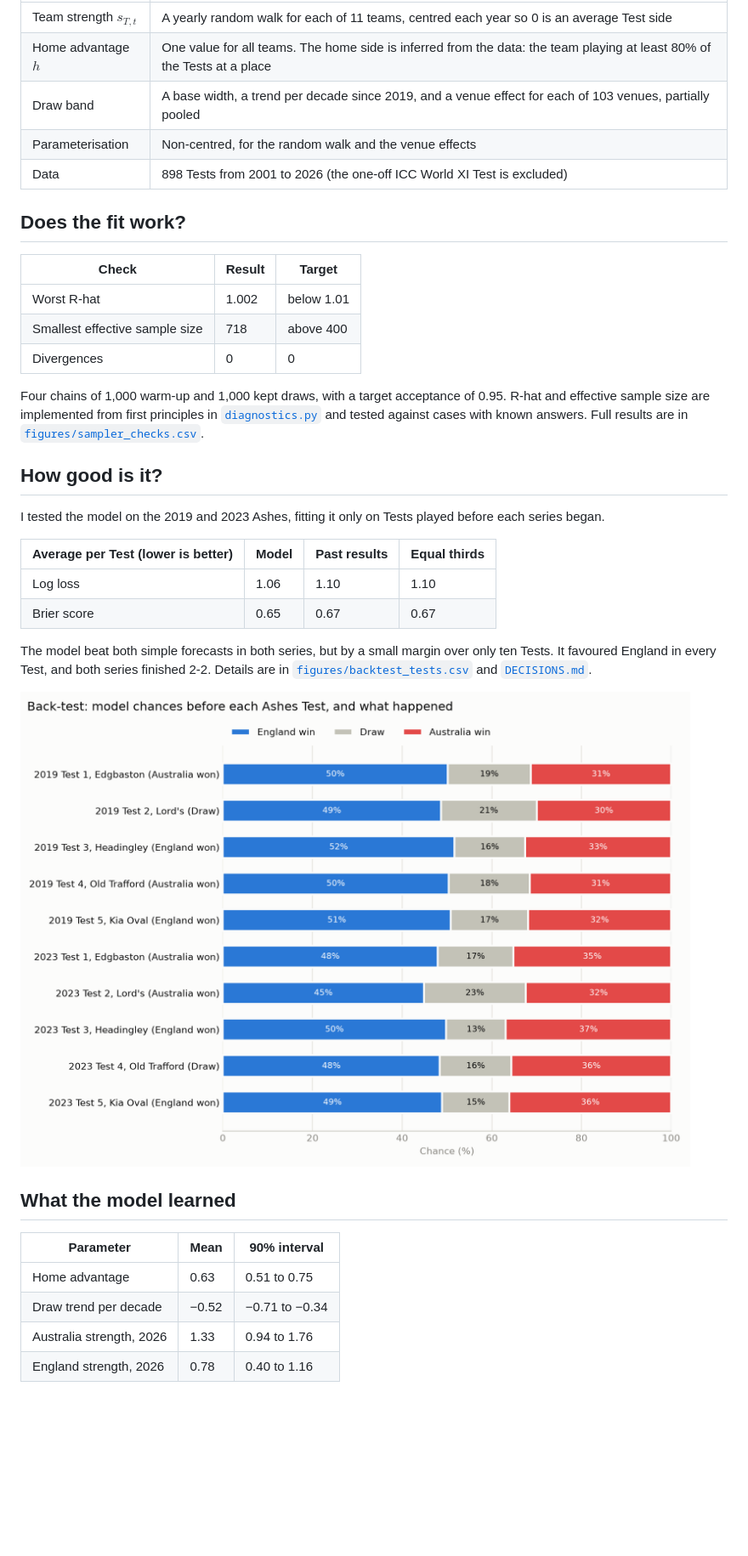
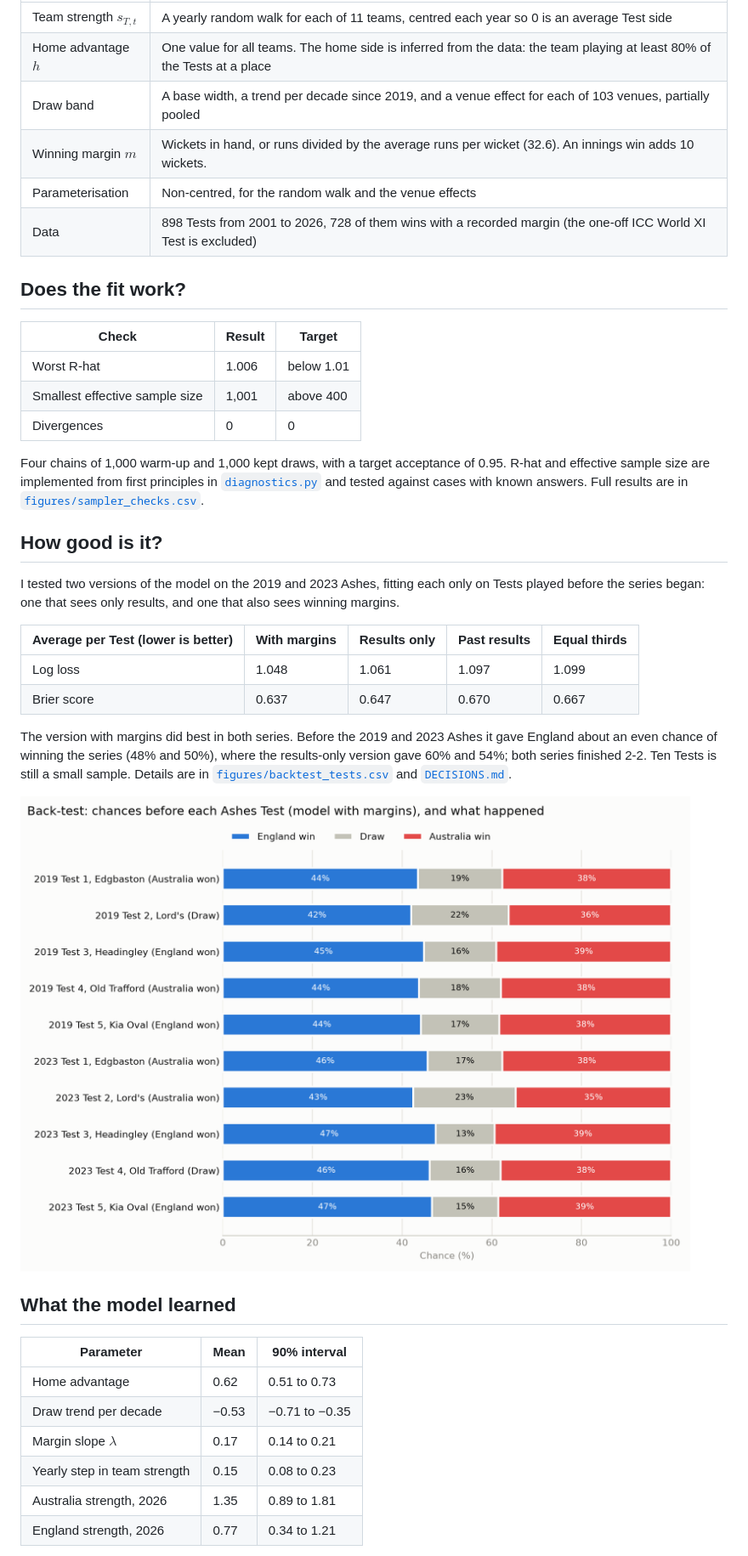
Before and after one commit to varshanct/ashes-2027, a Markdown page: README.md, the part around one of its changes. Shown at 85% size. Drawn GitHub-style; pictures changed too: figures/backtest.png; blank space fills up the shorter version.

Commit message:
Add winning margins to the model, with innings wins counted fully

```diff
--- a/README.md
+++ b/README.md
@@ -53,15 +59,16 @@ $$\log w = \beta_0 + v_{\text{venue}} + \tau \cdot \frac{\text{year} - 2019}{10}
 | Team strength $s_{T,t}$ | A yearly random walk for each of 11 teams, centred each year so 0 is an average Test side |
 | Home advantage $h$ | One value for all teams. The home side is inferred from the data: the team playing at least 80% of the Tests at a place |
 | Draw band | A base width, a trend per decade since 2019, and a venue effect for each of 103 venues, partially pooled |
+| Winning margin $m$ | Wickets in hand, or runs divided by the average runs per wicket (32.6). An innings win adds 10 wickets. |
 | Parameterisation | Non-centred, for the random walk and the venue effects |
-| Data | 898 Tests from 2001 to 2026 (the one-off ICC World XI Test is excluded) |
+| Data | 898 Tests from 2001 to 2026, 728 of them wins with a recorded margin (the one-off ICC World XI Test is excluded) |
 
 ## Does the fit work?
 
 | Check | Result | Target |
 | --- | --- | --- |
-| Worst R-hat | 1.002 | below 1.01 |
-| Smallest effective sample size | 718 | above 400 |
+| Worst R-hat | 1.006 | below 1.01 |
+| Smallest effective sample size | 1,001 | above 400 |
 | Divergences | 0 | 0 |
 
 Four chains of 1,000 warm-up and 1,000 kept draws, with a target acceptance of 0.95. R-hat and effective sample size are
@@ -70,16 +77,18 @@ answers. Full results are in [`figures/sampler_checks.csv`](figures/sampler_chec
 
 ## How good is it?
 
-I tested the model on the 2019 and 2023 Ashes, fitting it only on Tests played before each series began.
+I tested two versions of the model on the 2019 and 2023 Ashes, fitting each only on Tests played before the series
+began: one that sees only results, and one that also sees winning margins.
 
-| Average per Test (lower is better) | Model | Past results | Equal thirds |
-| --- | --- | --- | --- |
-| Log loss | 1.06 | 1.10 | 1.10 |
-| Brier score | 0.65 | 0.67 | 0.67 |
+| Average per Test (lower is better) | With margins | Results only | Past results | Equal thirds |
+| --- | --- | --- | --- | --- |
+| Log loss | 1.048 | 1.061 | 1.097 | 1.099 |
+| Brier score | 0.637 | 0.647 | 0.670 | 0.667 |
 
-The model beat both simple forecasts in both series, but by a small margin over only ten Tests. It favoured
-England in every Test, and both series finished 2-2. Details are in
-[`figures/backtest_tests.csv`](figures/backtest_tests.csv) and [`DECISIONS.md`](DECISIONS.md).
+The version with margins did best in both series. Before the 2019 and 2023 Ashes it gave England about an even chance of
+winning the series (48% and 50%), where the results-only version gave 60% and 54%; both series finished 2-2. Ten
+Tests is still a small sample. Details are in [`figures/backtest_tests.csv`](figures/backtest_tests.csv) and
+[`DECISIONS.md`](DECISIONS.md).
 
 ![Back-test: model chances before each Ashes Test, and what happened](figures/backtest.png)
 
@@ -87,8 +96,10 @@ England in every Test, and both series finished 2-2. Details are in
 
 | Parameter | Mean | 90% interval |
 | --- | --- | --- |
-| Home advantage | 0.63 | 0.51 to 0.75 |
-| Draw trend per decade | −0.52 | −0.71 to −0.34 |
-| Australia strength, 2026 | 1.33 | 0.94 to 1.76 |
-| England strength, 2026 | 0.78 | 0.40 to 1.16 |
+| Home advantage | 0.62 | 0.51 to 0.73 |
+| Draw trend per decade | −0.53 | −0.71 to −0.35 |
+| Margin slope $\lambda$ | 0.17 | 0.14 to 0.21 |
+| Yearly step in team strength | 0.15 | 0.08 to 0.23 |
+| Australia strength, 2026 | 1.35 | 0.89 to 1.81 |
+| England strength, 2026 | 0.77 | 0.34 to 1.21 |
 
```
Also changed, not shown: other parts of README.md (+33 -21 lines), DECISIONS.md (+51 -0 lines), figures/forecast_2027.png, figures/team_strength.png, 8 other files.
